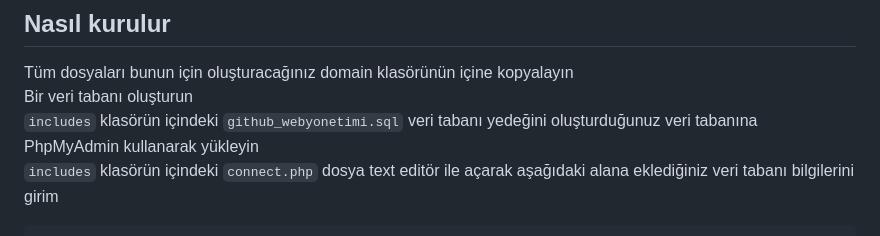
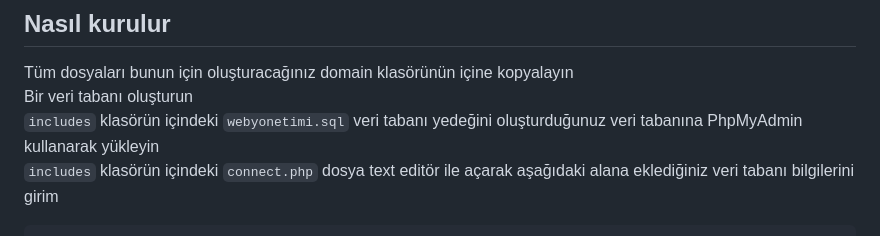
Before and after one commit to Ademgenc53/github_webyonetimi, a Markdown page: README.md, the part around the change. GitHub-like rendering.

```diff
--- a/README.md
+++ b/README.md
@@ -1,7 +1,7 @@
 ## Nasıl kurulur<br />
 Tüm dosyaları bunun için oluşturacağınız domain klasörünün içine kopyalayın<br />
 Bir veri tabanı oluşturun<br />
-`includes` klasörün içindeki `github_webyonetimi.sql` veri tabanı yedeğini oluşturduğunuz veri tabanına PhpMyAdmin kullanarak yükleyin<br />
+`includes` klasörün içindeki `webyonetimi.sql` veri tabanı yedeğini oluşturduğunuz veri tabanına PhpMyAdmin kullanarak yükleyin<br />
 `includes` klasörün içindeki `connect.php` dosya text editör ile açarak aşağıdaki alana eklediğiniz veri tabanı bilgilerini girim<br />
 
     defined('DB_USER')      or define('DB_USER', 'root');
```
